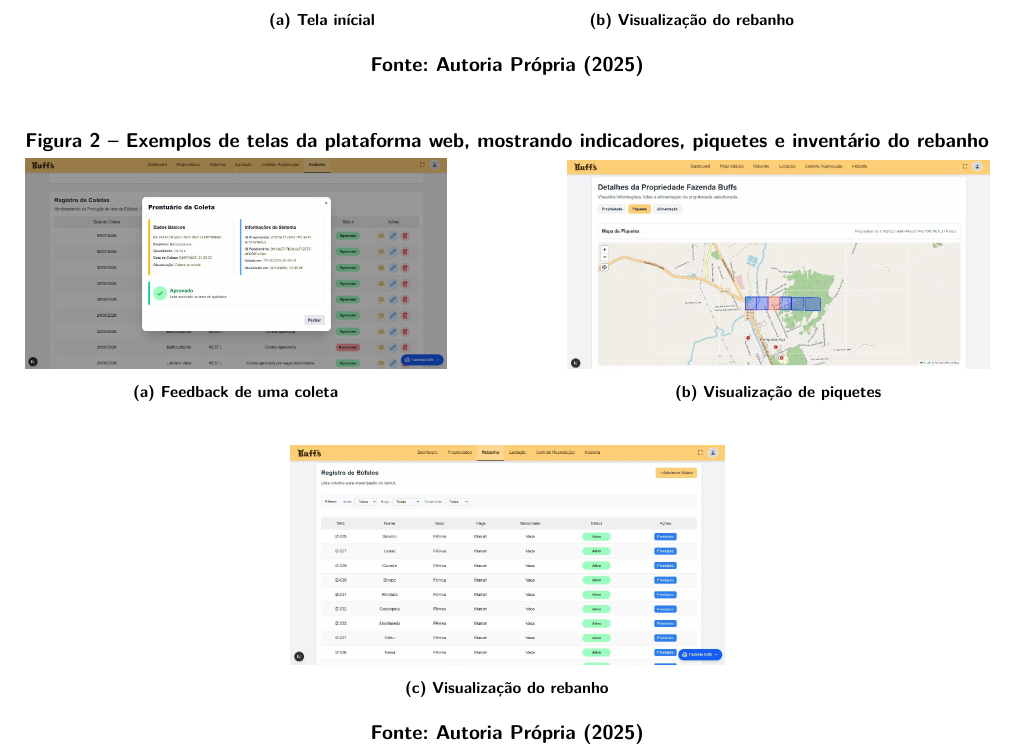
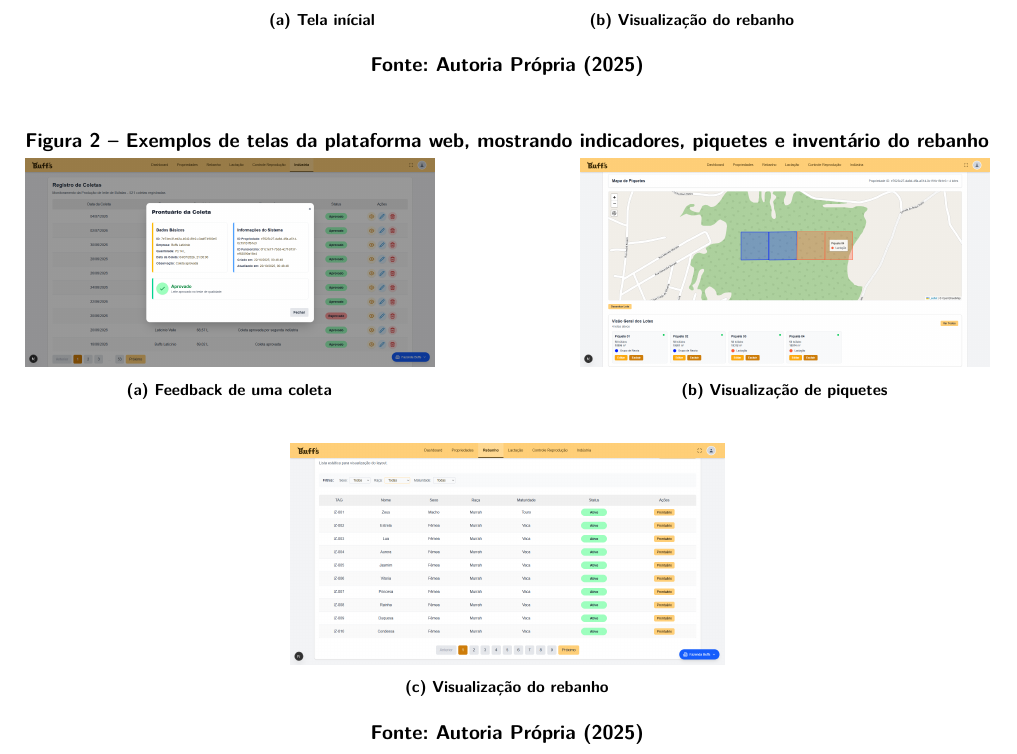
Before and after one commit to AgroCore-co/artigo-latex, a LaTeX document (f299-template-pi-paper/fatec-template.tex, which reads f299-template-pi-paper/Topicos/metodologia.tex): part of page 6 of 12, cut so that both start at the same text. The pictures show the PDF file f299-template-pi-paper/fatec-template.pdf that the author committed with the source.

Commit message:
docs: adiciona artigo versão final do 5º Semestre

```diff
--- a/f299-template-pi-paper/Topicos/metodologia.tex
+++ b/f299-template-pi-paper/Topicos/metodologia.tex
@@ -27,14 +27,14 @@ A plataforma proposto, denominado Buffs, consiste no desenvolvimento de uma apli
 \caption{Exemplos de telas da plataforma web, mostrando indicadores, piquetes e inventário do rebanho}
 \centering
 \label{fig:web}
-\begin{subfigure}[b]{0.437\textwidth}
+\begin{subfigure}[b]{0.424\textwidth}
     \centering
     \includegraphics[width=\textwidth]{web/coleta}
     \caption{Feedback de uma coleta}
     \label{fig:web_coleta}
 \end{subfigure}
 \hfill
-\begin{subfigure}[b]{0.437\textwidth}
+\begin{subfigure}[b]{0.424\textwidth}
     \centering
     \includegraphics[width=\textwidth]{web/piquete}
     \caption{Visualização de piquetes}
@@ -54,7 +54,7 @@ A plataforma proposto, denominado Buffs, consiste no desenvolvimento de uma apli
 \SourceOrNote{Autoria Própria (2025)}
 \end{figure}
 
-
+\newpage
 
 No \Cref{fcht:fluxograma1} é possivel verificar o fluxo que o Funcionário/Veterinário vão seguir, ao acessa o sistema por meio do aplicativo móvel, por onde realiza a inserção e consulta de informações zootécnicas, sanitárias, reprodutivas e produtivas. Durante o registro de uma nova ordenha, o sistema ativa automaticamente a inteligência artificial(IA) generativa Gemini, que analisa os dados inseridos e identifica descrições compatíveis com mastite. Quando uma ocorrência é constatada, a IA classifica seu nível de gravidade, emitindo alertas que orientam o usuário quanto à urgência de intervenção. Essa abordagem automatizada reduz o risco de omissões, padroniza decisões e agiliza o tratamento clínico, garantindo maior confiabilidade ao processo. As inserções de dados realizadas pelo aplicativo são enviadas à Interface de Programação de Aplicações, do inglês \textit{Application Programming Interface} (API), que as processa e atualiza no banco de dados principal. Esses registros alimentam também a segunda inteligência artificial do projeto, baseada no algoritmo Random Forest Regressor, utilizada para realizar predições da produção leiteira de cada animal.
 
@@ -67,7 +67,7 @@ No \Cref{fcht:fluxograma1} é possivel verificar o fluxo que o Funcionário/Vete
 \end{flowchart}
 
 Já no \Cref{fcht:fluxograma2}, o usuário acessa a plataforma web, onde são disponibilizados painéis interativos que apresentam indicadores consolidados de produtividade, sanidade e distribuição do rebanho. Nessa interface, o gestor pode consultar o prontuário individual dos animais, visualizar as predições geradas pela IA de regressão e acompanhar os alertas oriundos da análise de mastite. Caso necessário, é possível inserir ou atualizar informações diretamente pela plataforma web, mantendo a consistência do banco de dados sem a necessidade de acesso ao aplicativo móvel. Essa estrutura integrada permite que o gestor acompanhe em tempo real o desempenho produtivo da propriedade, utilizando dados concretos e análises automatizadas para fundamentar suas decisões de manejo e de investimento.
-
+\newpage
 \begin{flowchart}[!htb]
 \centering
 \caption{Fluxograma visão do Proprietário/Gestor}%
```
Also changed, not shown: f299-template-pi-paper/Illustrations/web/coleta.jpeg (deleted), f299-template-pi-paper/Illustrations/web/coleta.png (added), f299-template-pi-paper/Illustrations/web/piquete.jpeg (deleted), f299-template-pi-paper/Illustrations/web/piquete.png (added), f299-template-pi-paper/Illustrations/web/rebanho.jpeg (deleted), f299-template-pi-paper/Illustrations/web/rebanho.png (added), f299-template-pi-paper/fatec-template.pdf, 5 other files.
